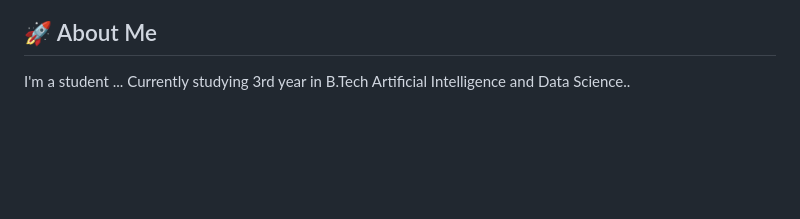
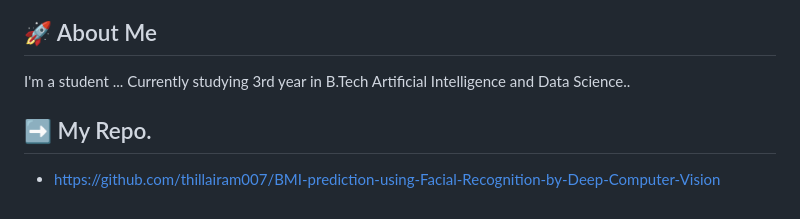
Before and after one commit to thillairam007/Height-Weight-BMI-prediction-using-Face-images-by-DeepLearning, a Markdown page: README.md, the part around the change. Rendered like a GitHub page; blank space fills up the shorter version.

```diff
--- a/README.md
+++ b/README.md
@@ -107,3 +107,6 @@ The project can be extended to include more features such as age, gender, and et
 * Thillairam A
 ## 🚀 About Me
 I'm a student ... Currently  studying 3rd year in B.Tech Artificial Intelligence and Data Science..
+
+## ➡ My Repo.
+* https://github.com/thillairam007/BMI-prediction-using-Facial-Recognition-by-Deep-Computer-Vision
```
